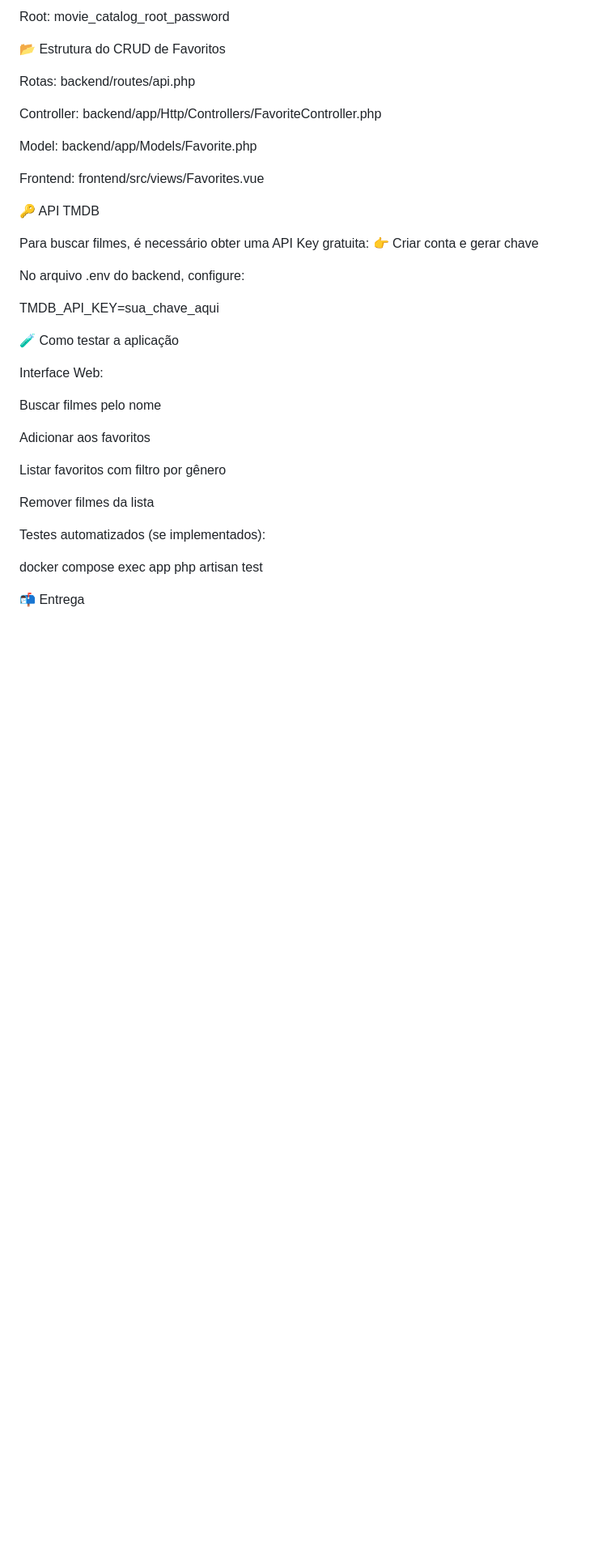
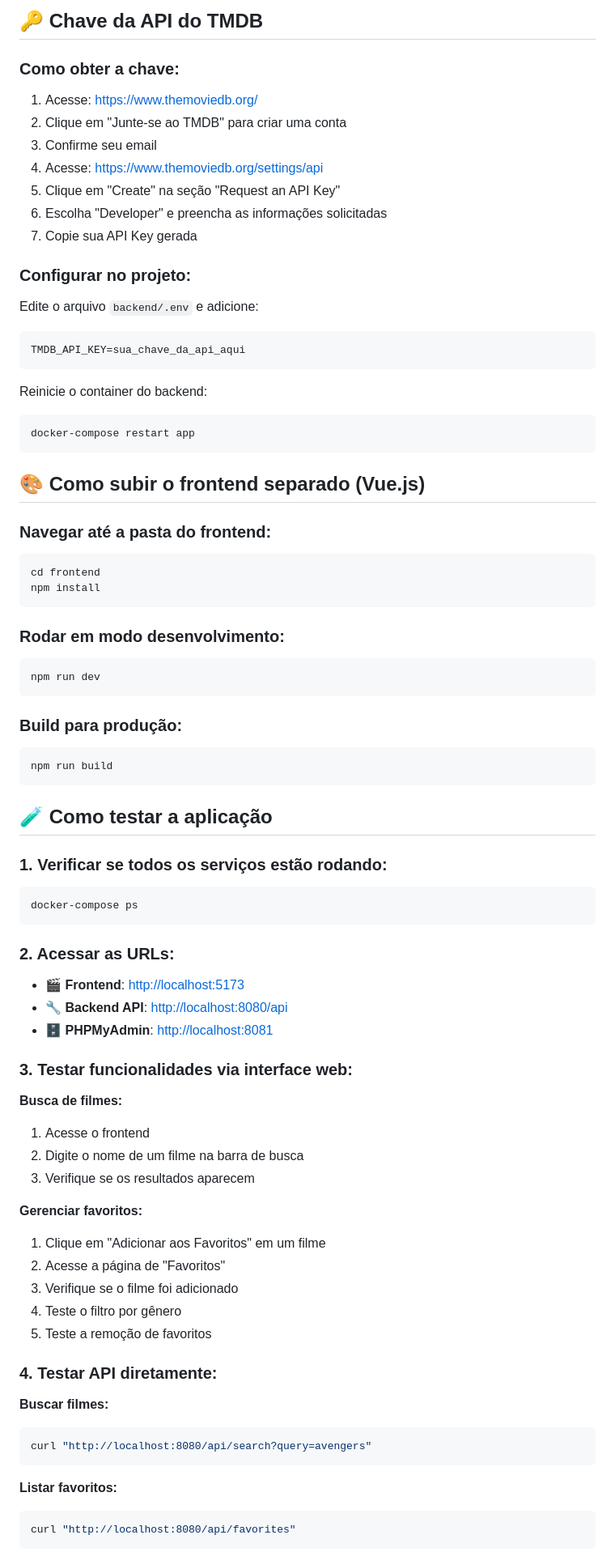
Before and after one commit to 0xjvict/movie-catalog, a Markdown page: readme.md, the part around one of its changes. Shown at 81% size. GitHub-like rendering; blank space fills up the shorter version.

Commit message:
docs: reescrevendo readme

````diff
--- a/readme.md
+++ b/readme.md
@@ -129,40 +177,81 @@ Senha: movie_catalog_password
 
-Root: movie_catalog_root_password
+## 🔑 Chave da API do TMDB
 
-📂 Estrutura do CRUD de Favoritos
+### Como obter a chave:
 
-Rotas: backend/routes/api.php
+1. Acesse: [https://www.themoviedb.org/](https://www.themoviedb.org/)
+2. Clique em "Junte-se ao TMDB" para criar uma conta
+3. Confirme seu email
+4. Acesse: [https://www.themoviedb.org/settings/api](https://www.themoviedb.org/settings/api)
+5. Clique em "Create" na seção "Request an API Key"
+6. Escolha "Developer" e preencha as informações solicitadas
+7. Copie sua API Key gerada
 
-Controller: backend/app/Http/Controllers/FavoriteController.php
+### Configurar no projeto:
 
-Model: backend/app/Models/Favorite.php
+Edite o arquivo `backend/.env` e adicione:
+```env
+TMDB_API_KEY=sua_chave_da_api_aqui
+```
 
-Frontend: frontend/src/views/Favorites.vue
+Reinicie o container do backend:
+```bash
+docker-compose restart app
+```
 
-🔑 API TMDB
+## 🎨 Como subir o frontend separado (Vue.js)
 
-Para buscar filmes, é necessário obter uma API Key gratuita:
-👉 Criar conta e gerar chave
+### Navegar até a pasta do frontend:
+```bash
+cd frontend
+npm install
+```
 
-No arquivo .env do backend, configure:
+### Rodar em modo desenvolvimento:
+```bash
+npm run dev
+```
 
-TMDB_API_KEY=sua_chave_aqui
+### Build para produção:
+```bash
+npm run build
+```
 
-🧪 Como testar a aplicação
+## 🧪 Como testar a aplicação
 
-Interface Web:
+### 1. Verificar se todos os serviços estão rodando:
+```bash
+docker-compose ps
+```
 
-Buscar filmes pelo nome
+### 2. Acessar as URLs:
+- 🎬 **Frontend**: [http://localhost:5173](http://localhost:5173)
+- 🔧 **Backend API**: [http://localhost:8080/api](http://localhost:8080/api)
+- 🗄️ **PHPMyAdmin**: [http://localhost:8081](http://localhost:8081)
 
-Adicionar aos favoritos
+### 3. Testar funcionalidades via interface web:
 
-Listar favoritos com filtro por gênero
+**Busca de filmes:**
+1. Acesse o frontend
+2. Digite o nome de um filme na barra de busca
+3. Verifique se os resultados aparecem
 
-Remover filmes da lista
+**Gerenciar favoritos:**
+1. Clique em "Adicionar aos Favoritos" em um filme
+2. Acesse a página de "Favoritos"
+3. Verifique se o filme foi adicionado
+4. Teste o filtro por gênero
+5. Teste a remoção de favoritos
 
-Testes automatizados (se implementados):
+### 4. Testar API diretamente:
 
-docker compose exec app php artisan test
+**Buscar filmes:**
+```bash
+curl "http://localhost:8080/api/search?query=avengers"
+```
 
-📬 Entrega
+**Listar favoritos:**
+```bash
+curl "http://localhost:8080/api/favorites"
+```
 
````
Also changed, not shown: other parts of readme.md (+198 -81 lines).
